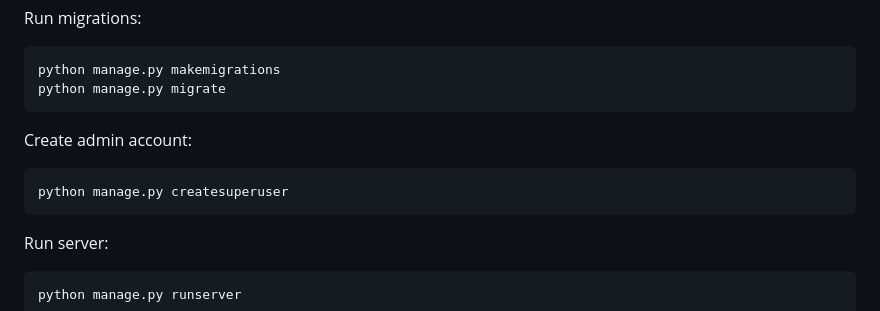
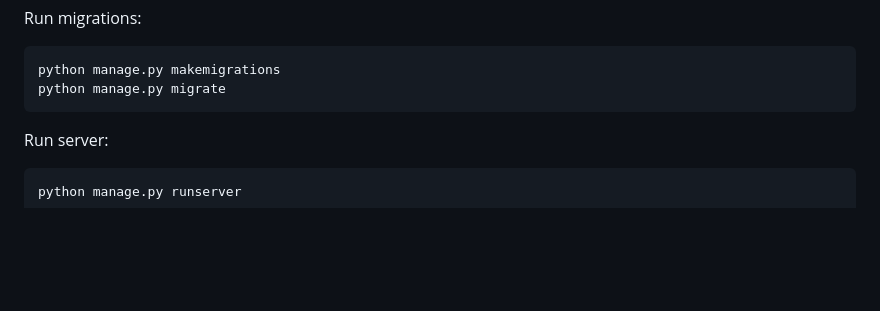
Before and after one commit to Joey-1123/Learnalytics, a Markdown page: readme.md, the part around the change. Drawn GitHub-style; blank space fills up the shorter version.

Commit message:
Remove admin account creation instructions
Removed instructions for creating an admin account.

````diff
--- a/readme.md
+++ b/readme.md
@@ -278,11 +278,6 @@ python manage.py makemigrations
 python manage.py migrate
 ```
 
-Create admin account:
-
-```
-python manage.py createsuperuser
-```
 
 Run server:
 
````
